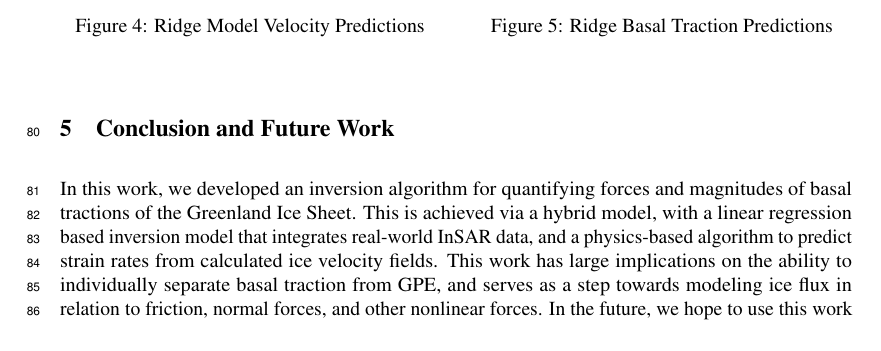
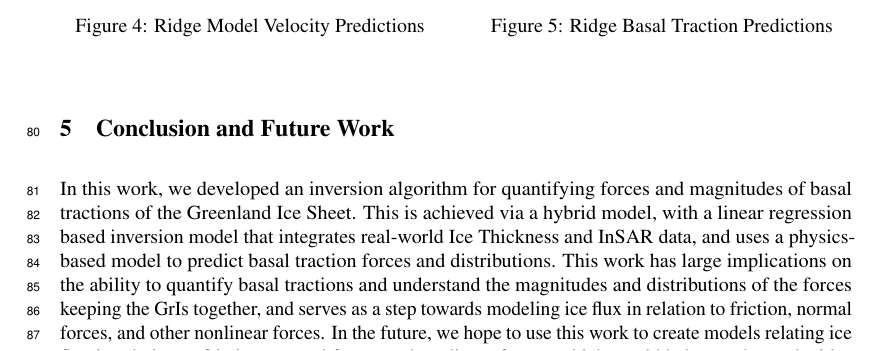
Before and after one commit to kisholabs/research_edits_v0, a LaTeX paper (tackling_climate_workshop.tex): part of page 3 of 4, cut so that both start at the same text. Compiled offline with pdfLaTeX.

Commit message:
Commit for version 85

```diff
--- a/tackling_climate_workshop.tex
+++ b/tackling_climate_workshop.tex
@@ -197,7 +197,7 @@ Both the Ridge and LASSO regression models achieved a near identical fit to the
 
 \section{Conclusion and Future Work}
 
-In this work, we developed an inversion algorithm for quantifying forces and magnitudes of basal tractions of the Greenland Ice Sheet. This is achieved via a hybrid model, with a linear regression based inversion model that integrates real-world InSAR data, and a physics-based algorithm to predict strain rates from calculated ice velocity fields. This work has large implications on the ability to individually separate basal traction from GPE, and serves as a step towards modeling ice flux in relation to friction, normal forces, and other nonlinear forces. In the future, we hope to use this work to create models relating ice flux in relation to friction, normal forces and nonlinear forces, which would help us relate velocities with ice loss of the GrIs, helping us closely monitor rising sea levels of the GrIs and beyond.
+In this work, we developed an inversion algorithm for quantifying forces and magnitudes of basal tractions of the Greenland Ice Sheet. This is achieved via a hybrid model, with a linear regression based inversion model that integrates real-world Ice Thickness and InSAR data, and uses a physics-based model to predict basal traction forces and distributions. This work has large implications on the ability to quantify basal tractions and understand the magnitudes and distributions of the forces keeping the GrIs together, and serves as a step towards modeling ice flux in relation to friction, normal forces, and other nonlinear forces. In the future, we hope to use this work to create models relating ice flux in relation to friction, normal forces and nonlinear forces, which would help us relate velocities with ice loss of the GrIs, helping us closely monitor rising sea levels of the GrIs and beyond.
 %We are currently looking for more data spanning more time or also for the Antarctic Ice Sheet.%
 %REMEMBER TO CTRL F FOR BLANK AT THE END%
 \bibliography{references}
```
